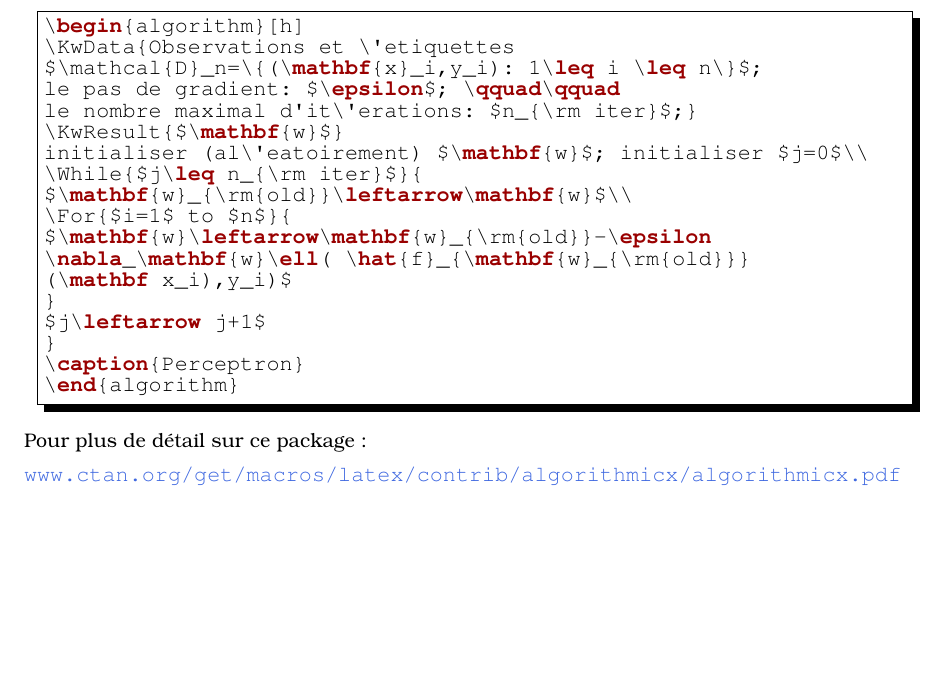
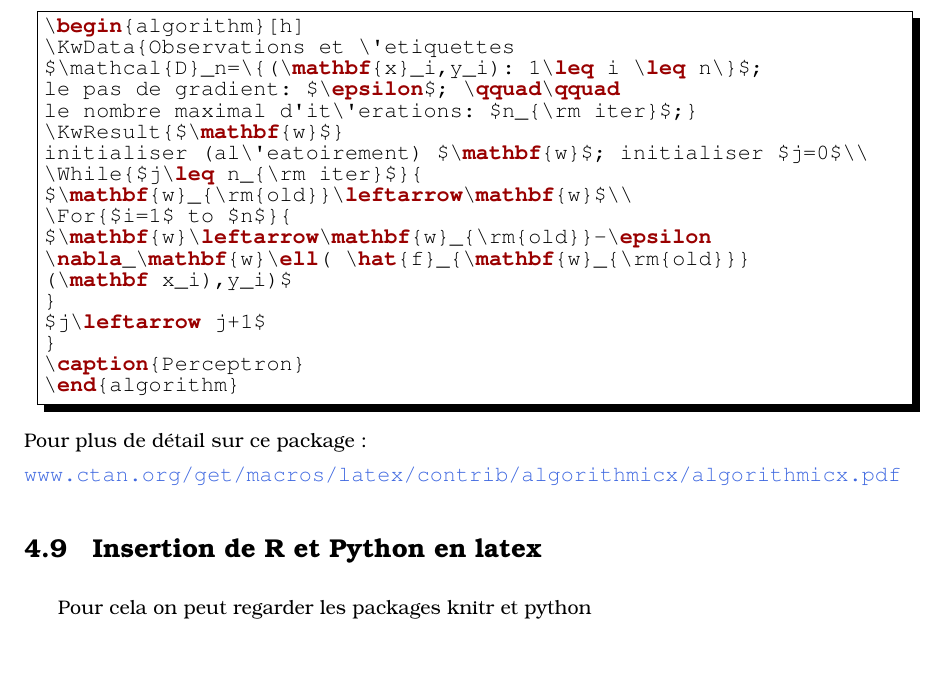
Before and after one commit to josephsalmon/advice-phd, a LaTeX thesis (advice.tex, which reads chapitres/latex.tex): part of page 24 of 41, cut so that both start at the same text, the shorter picture padded with empty space. Compiled offline with pdfLaTeX.

Commit message:
latex advice

```diff
--- a/chapitres/latex.tex
+++ b/chapitres/latex.tex
@@ -316,6 +316,11 @@ $j\leftarrow j+1$
 
 \noindent\url{www.ctan.org/get/macros/latex/contrib/algorithmicx/algorithmicx.pdf}
 
+\section{Insertion de R et Python en latex}
+
+Pour cela on peut regarder les packages knitr
+et python
+
 
 \section{Moosetex}
 
```
